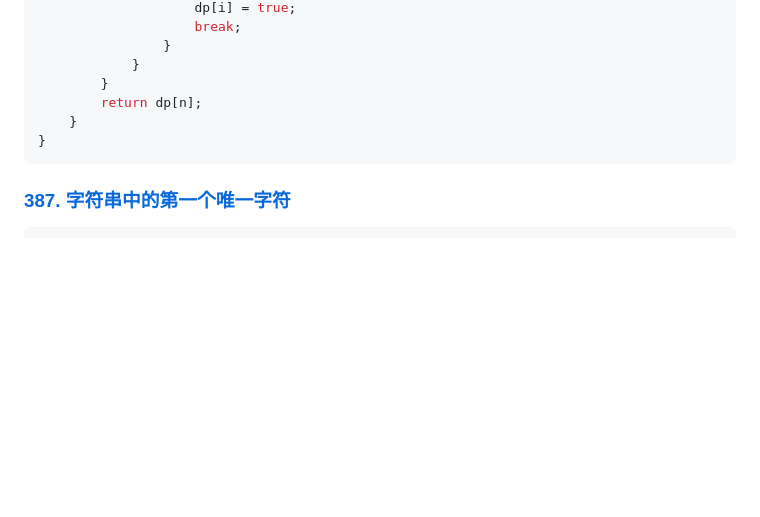
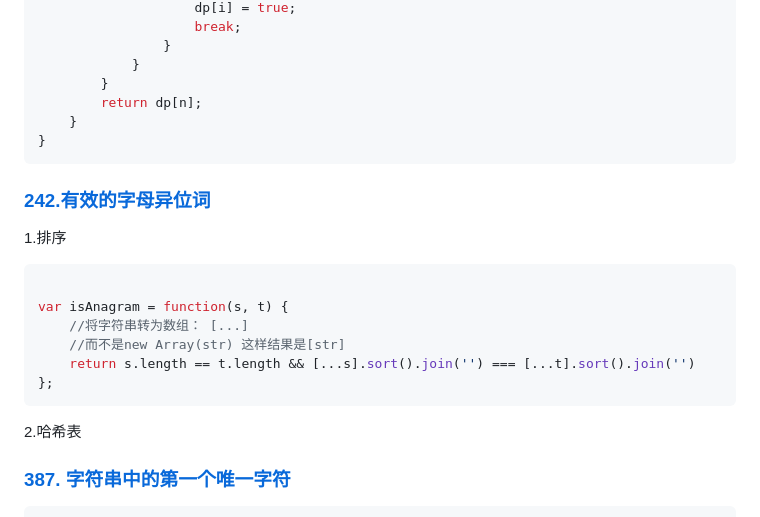
Before and after one commit to Frankcaozas/leetcode-notes, a Markdown page: alogrithm.md, the part around the change. Drawn GitHub-style; blank space fills up the shorter version.

Commit message:
leetcode242

````diff
--- a/alogrithm.md
+++ b/alogrithm.md
@@ -2086,6 +2086,17 @@ class Solution {
 }
 ```
 
+### [242.有效的字母异位词](https://leetcode.cn/problems/valid-anagram/)
+1.排序
+```ts
+
+var isAnagram = function(s, t) {
+	//将字符串转为数组： [...]
+	//而不是new Array(str) 这样结果是[str]
+    return s.length == t.length && [...s].sort().join('') === [...t].sort().join('')
+};
+```
+2.哈希表
 ### [387. 字符串中的第一个唯一字符](https://leetcode.cn/problems/first-unique-character-in-a-string/)
 ```typescript
 function firstUniqChar(s: string): number {
````
